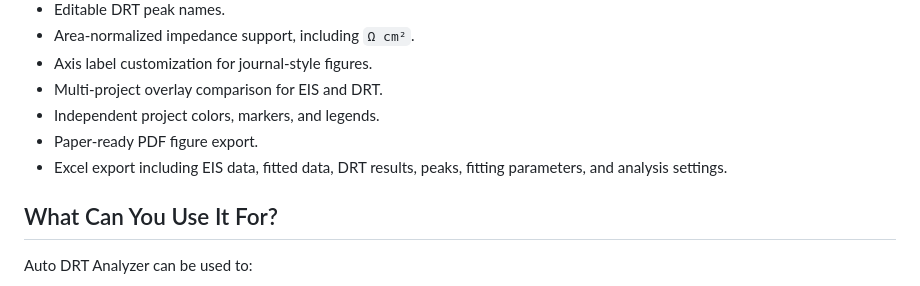
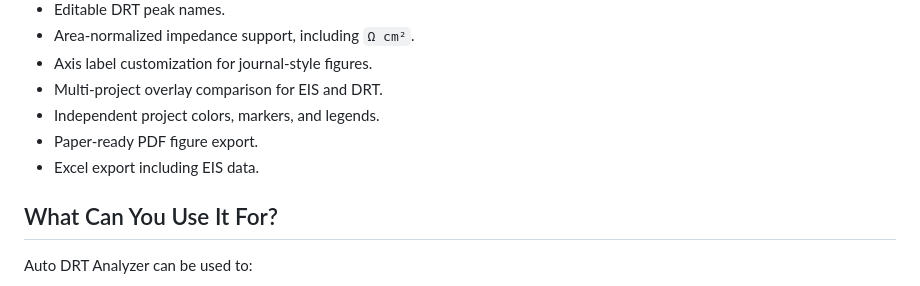
Before and after one commit to XinRong1999/Auto-DRT, a Markdown page: README.md, the part around the change. Drawn GitHub-style.

```diff
--- a/README.md
+++ b/README.md
@@ -42,7 +42,7 @@ Windows and Linux desktop versions are not available at this stage. Users on the
 - Multi-project overlay comparison for EIS and DRT.
 - Independent project colors, markers, and legends.
 - Paper-ready PDF figure export.
-- Excel export including EIS data, fitted data, DRT results, peaks, fitting parameters, and analysis settings.
+- Excel export including EIS data.
 
 ## What Can You Use It For?
 
```
